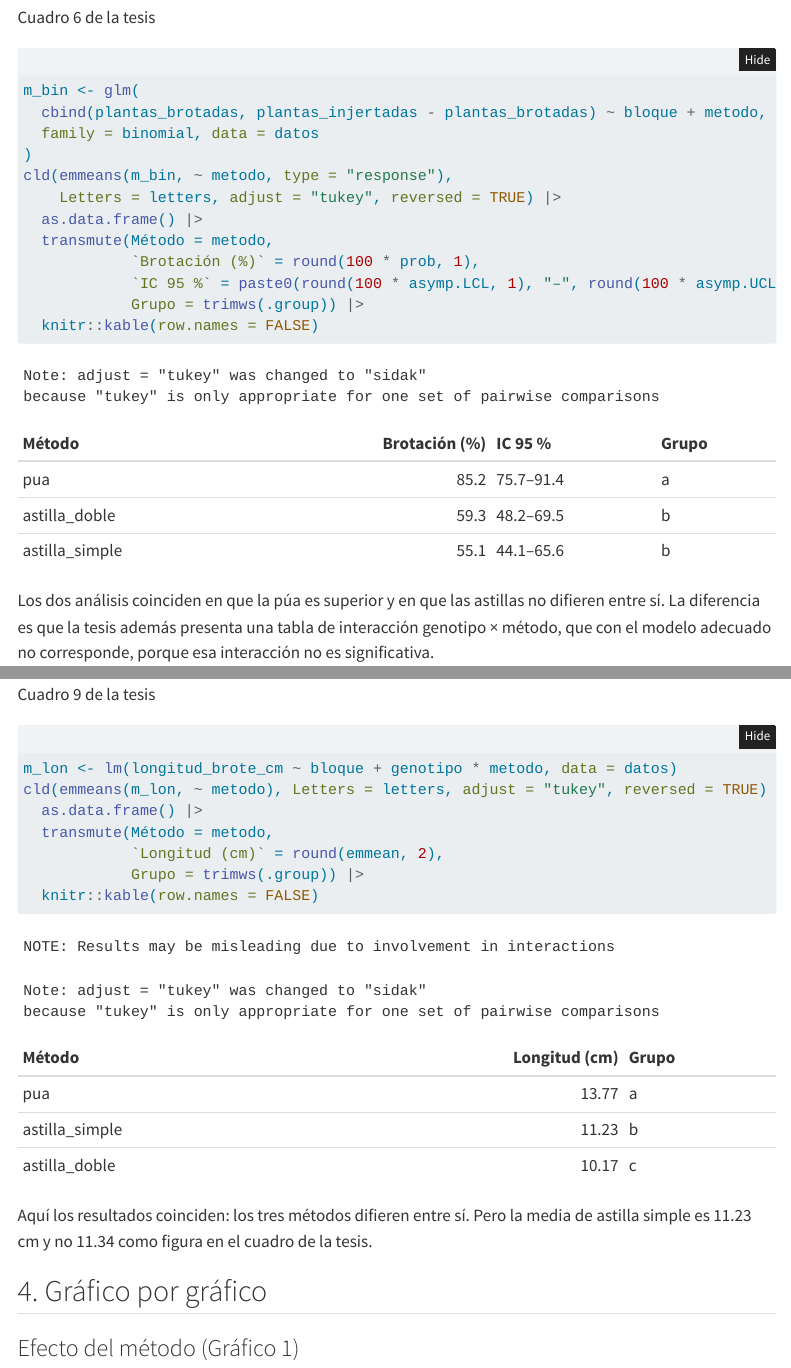
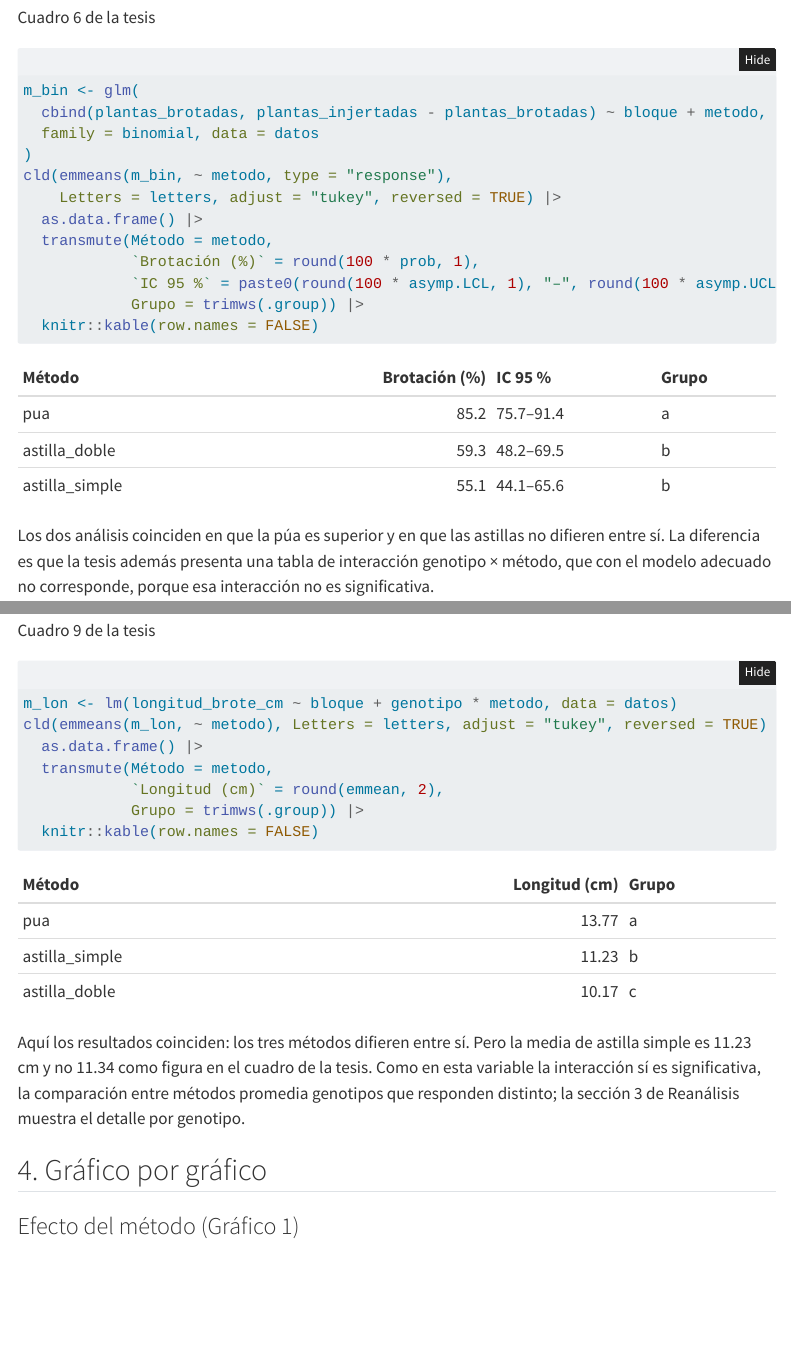
Before and after one commit to bryanchavez03/reanalisis_camu_camu, a Quarto document (mejoras.qmd): the page in a window 1100 px wide, from 1580 px down, and a second part further down, joined at a grey line. Rendered offline with R 4.5, knitr and Pandoc in place of Quarto, with nearby package versions; folded parts are opened; menus at the side of the page are left out.

Commit message:
Oculto notas de emmeans y aclaro la interacción en longitud

````diff
--- a/mejoras.qmd
+++ b/mejoras.qmd
@@ -47,6 +47,8 @@ datos <- read.csv("data/camu_camu_injertos.csv") |>
 ![Cuadro 6 de la tesis](img/cuadro6_tesis.png)
 
 ```{r}
+#| message: false
+#| warning: false
 m_bin <- glm(
   cbind(plantas_brotadas, plantas_injertadas - plantas_brotadas) ~ bloque + metodo,
   family = binomial, data = datos
@@ -70,6 +72,8 @@ Los dos análisis coinciden en que la púa es superior y en que las astillas no
 ![Cuadro 9 de la tesis](img/cuadro9_tesis.png)
 
 ```{r}
+#| message: false
+#| warning: false
 m_lon <- lm(longitud_brote_cm ~ bloque + genotipo * metodo, data = datos)
 cld(emmeans(m_lon, ~ metodo), Letters = letters, adjust = "tukey", reversed = TRUE) |>
   as.data.frame() |>
@@ -80,7 +84,7 @@ cld(emmeans(m_lon, ~ metodo), Letters = letters, adjust = "tukey", reversed = TR
 ```
 :::
 
-Aquí los resultados coinciden: los tres métodos difieren entre sí. Pero la media de astilla simple es 11.23 cm y no 11.34 como figura en el cuadro de la tesis.
+Aquí los resultados coinciden: los tres métodos difieren entre sí. Pero la media de astilla simple es 11.23 cm y no 11.34 como figura en el cuadro de la tesis. Como en esta variable la interacción sí es significativa, la comparación entre métodos promedia genotipos que responden distinto; la sección 3 de Reanálisis muestra el detalle por genotipo.
 
 ## 4. Gráfico por gráfico
 
````
